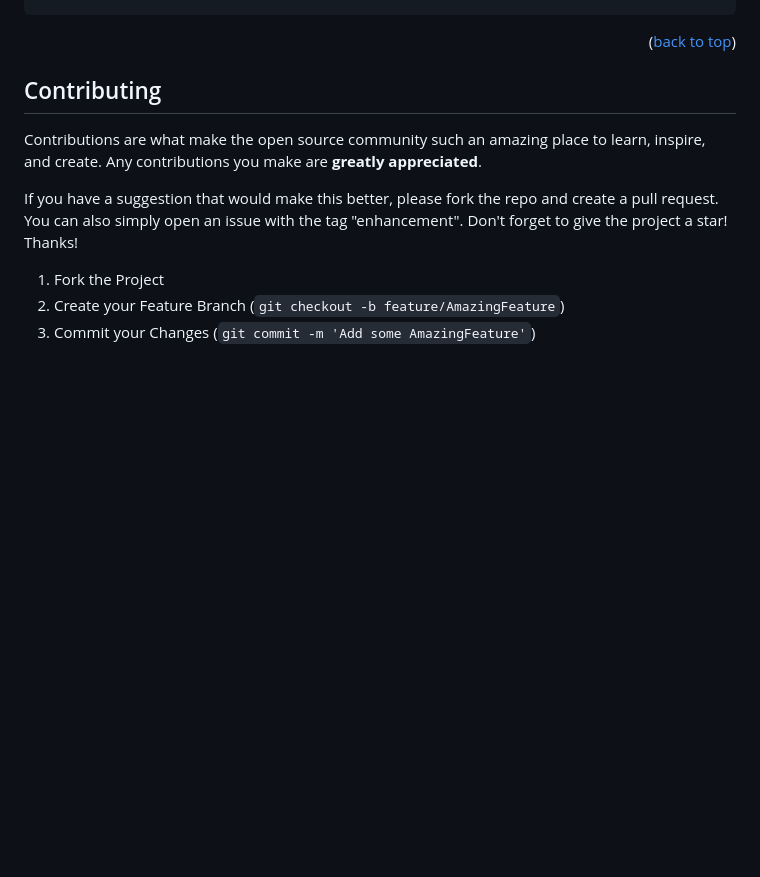
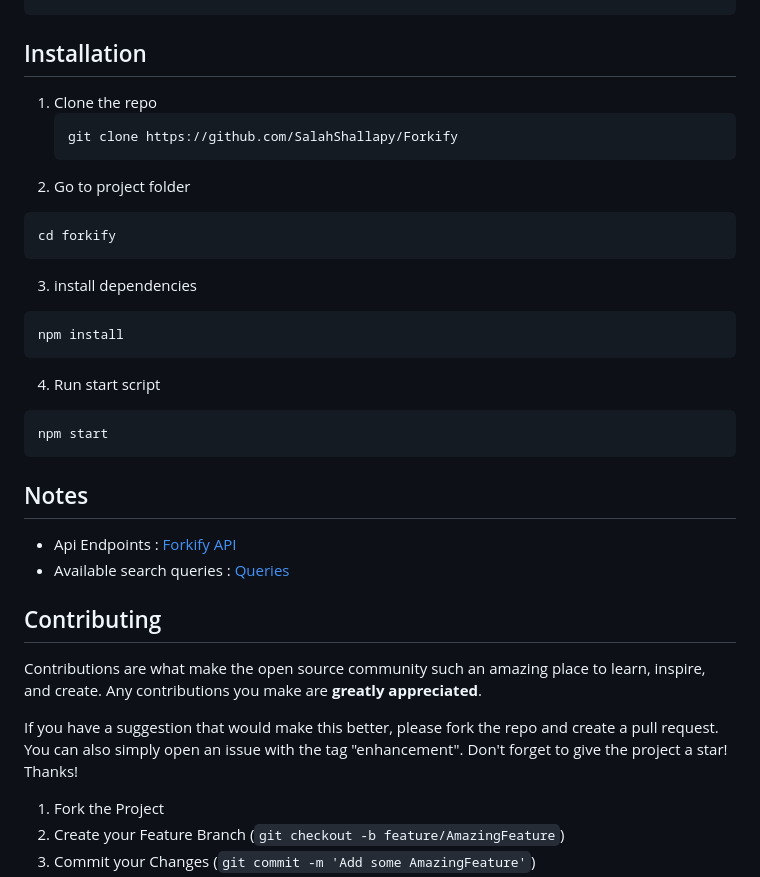
Before and after one commit to SalahShallapy/Forkify, a Markdown page: README.md, the part around the change printed below. Rendered like a GitHub page; blank space fills up the shorter version.

````diff
--- a/README.md
+++ b/README.md
@@ -175,9 +98,34 @@ forkify
             _upload.scss
 ```
 
-<p align="right">(<a href="#top">back to top</a>)</p>
+## Installation
 
-<!-- CONTRIBUTING -->
+1. Clone the repo
+   ```bash
+   git clone https://github.com/SalahShallapy/Forkify
+   ```
+2. Go to project folder
+
+```bash
+cd forkify
+```
+
+3. install dependencies
+
+```bash
+npm install
+```
+
+4. Run start script
+
+```bash
+npm start
+```
+
+## Notes
+
+- Api Endpoints : [Forkify API](https://forkify-api.herokuapp.com/v2)
+- Available search queries : [Queries](https://forkify-api.herokuapp.com/phrases.html)
 
 ## Contributing
 
````
Also changed, not shown: other parts of README.md (+18 -95 lines).
